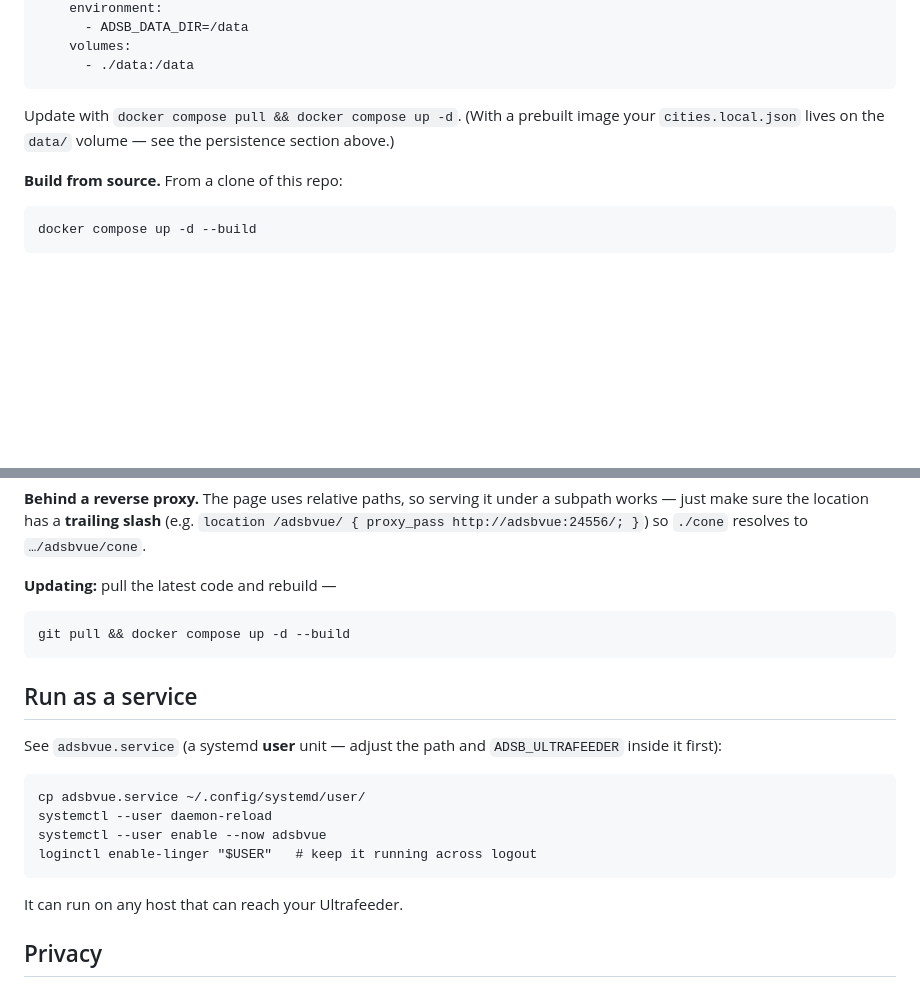
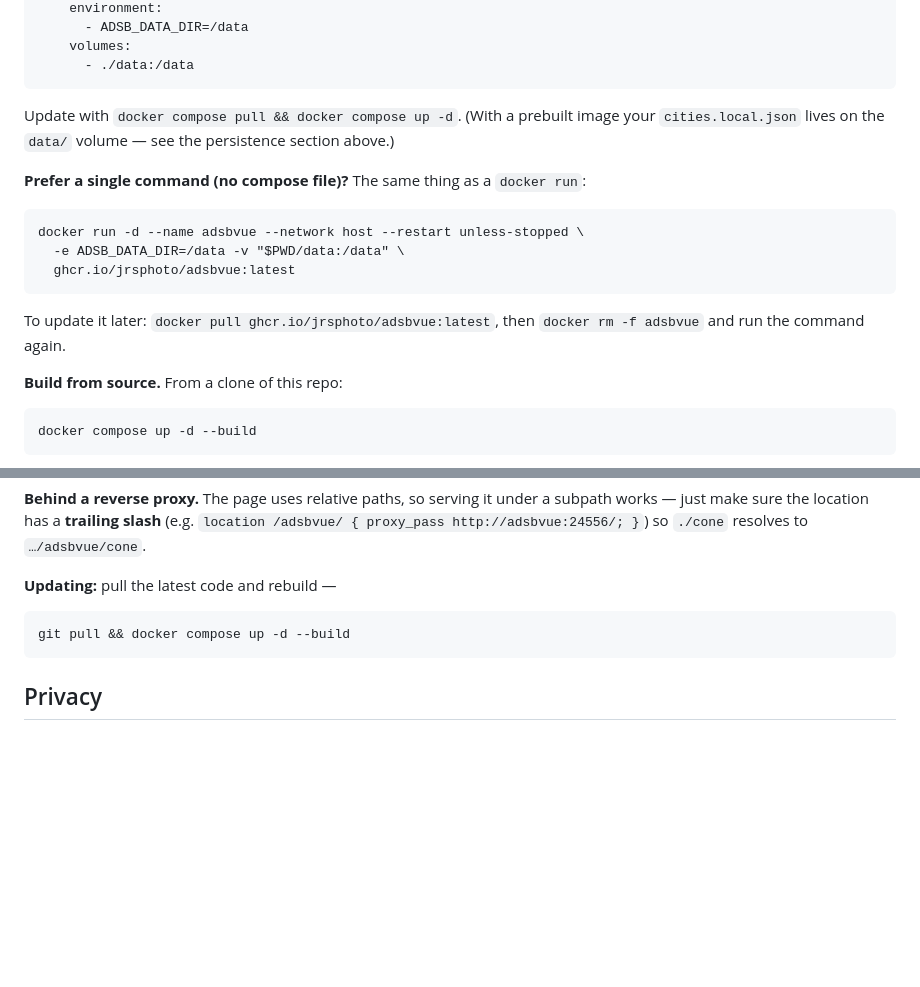
Before and after one commit to jrsphoto/ADSb-Vue, a Markdown page: README.md, 2 parts joined by grey strips. Rendered like a GitHub page; blank space fills up the shorter version.

Commit message:
docs: drop the systemd deployment path from README; add a docker run alternative
Docker is the only supported deployment, so removed the "Run as a service"
(systemd user unit) section. Added a plain `docker run` alternative alongside the
docker compose examples in "Run via Docker".

Co-Authored-By: Claude Opus 4.8 (1M context) <noreply@anthropic.com>

```diff
--- a/README.md
+++ b/README.md
@@ -363,6 +363,15 @@ Update with `docker compose pull && docker compose up -d`. (With a prebuilt
 image your `cities.local.json` lives on the `data/` volume — see the
 persistence section above.)
 
+**Prefer a single command (no compose file)?** The same thing as a `docker run`:
+
+    docker run -d --name adsbvue --network host --restart unless-stopped \
+      -e ADSB_DATA_DIR=/data -v "$PWD/data:/data" \
+      ghcr.io/jrsphoto/adsbvue:latest
+
+To update it later: `docker pull ghcr.io/jrsphoto/adsbvue:latest`, then
+`docker rm -f adsbvue` and run the command again.
+
 **Build from source.** From a clone of this repo:
 
     docker compose up -d --build
@@ -396,18 +405,6 @@ to `…/adsbvue/cone`.
 
     git pull && docker compose up -d --build
 
-## Run as a service
-
-See `adsbvue.service` (a systemd **user** unit — adjust the path and
-`ADSB_ULTRAFEEDER` inside it first):
-
-    cp adsbvue.service ~/.config/systemd/user/
-    systemctl --user daemon-reload
-    systemctl --user enable --now adsbvue
-    loginctl enable-linger "$USER"   # keep it running across logout
-
-It can run on any host that can reach your Ultrafeeder.
-
 ## Privacy
 
 The viewer remembers your **display settings** — render mode, sliders, altitude
```
